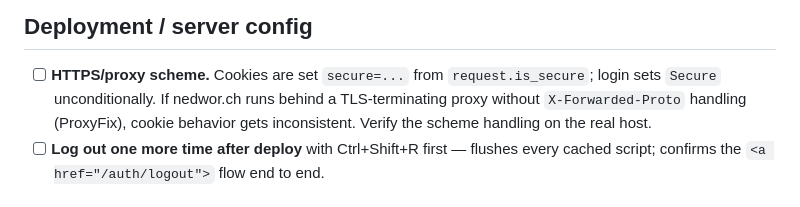
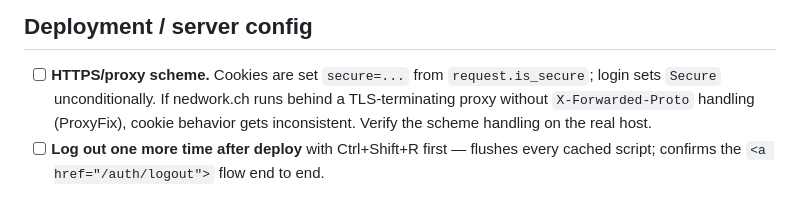
Before and after one commit to NEDBOYGAMER/nedwork, a Markdown page: TODO.md, the part around the change. Drawn GitHub-style.

Commit message:
fix typo: nedwor.ch -> nedwork.ch in TODO proxy-check item

```diff
--- a/TODO.md
+++ b/TODO.md
@@ -73,7 +73,7 @@ idea candidates, not committed work.
 
 - [ ] **HTTPS/proxy scheme.** Cookies are set `secure=...` from
       `request.is_secure`; login sets `Secure` unconditionally. If
-      nedwor.ch runs behind a TLS-terminating proxy without
+       nedwork.ch runs behind a TLS-terminating proxy without
       `X-Forwarded-Proto` handling (ProxyFix), cookie behavior gets
       inconsistent. Verify the scheme handling on the real host.
 - [ ] **Log out one more time after deploy** with Ctrl+Shift+R first —
```
